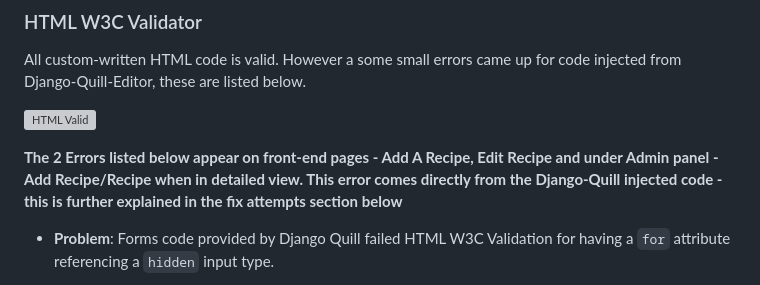
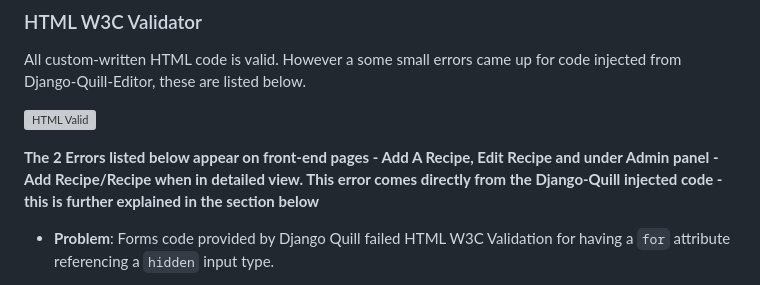
Before and after one commit to AlfredA93/recipe-repo-2, a Markdown page: TESTING.md, the part around the change. Drawn GitHub-style; grey boxes are pictures that could not be loaded.

Commit message:
Edit HTML Validation - TESTING.md

```diff
--- a/TESTING.md
+++ b/TESTING.md
@@ -102,7 +102,7 @@ All custom-written HTML code is valid. However a some small errors came up for c
 ![HTML Valid](/documentation/readme-img/html-valid.webp)
 
 
-**The 2 Errors listed below appear on front-end pages - Add A Recipe, Edit Recipe and under Admin panel - Add Recipe/Recipe when in detailed view. This error comes directly from the Django-Quill injected code - this is further explained in the fix attempts section below**
+**The 2 Errors listed below appear on front-end pages - Add A Recipe, Edit Recipe and under Admin panel - Add Recipe/Recipe when in detailed view. This error comes directly from the Django-Quill injected code - this is further explained in the section below**
 
 - **Problem**: Forms code provided by Django Quill failed HTML W3C Validation for having a `for` attribute referencing a `hidden` input type.
 
```
